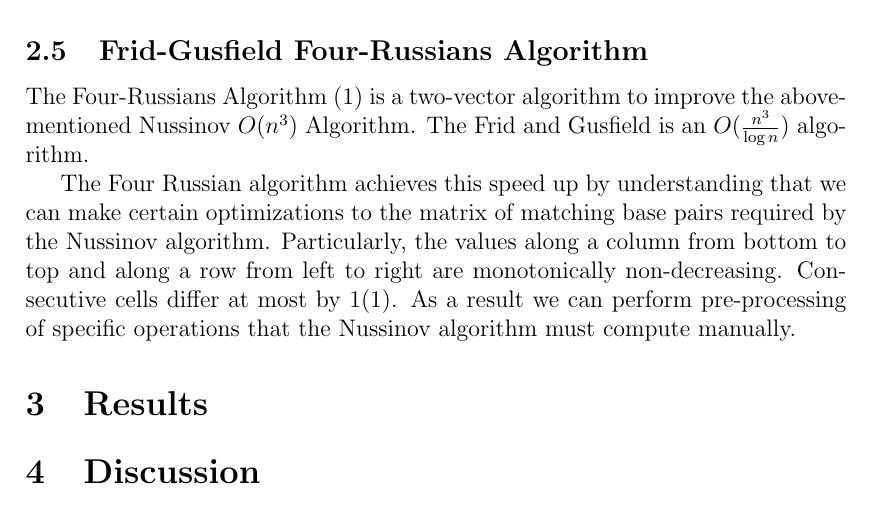
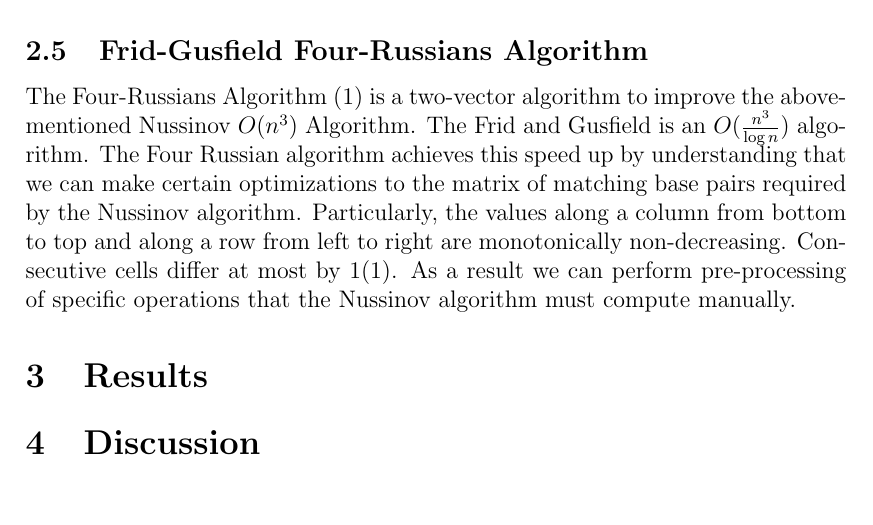
Before and after one commit to bigpieit/ecs221-term-paper, a LaTeX paper (main.tex): part of page 5 of 7, cut so that both start at the same text. Compiled offline with pdfLaTeX.

Commit message:
stuff n things

```diff
--- a/main.tex
+++ b/main.tex
@@ -79,8 +79,7 @@ The first type of benchmark we perform is the application level benchmark. An ap
 \par We avoid this trap in our paper by benchmarking only parts of the code that execute the Nussinov algorithm in mfold and the Vienna package. We then report these results back to our test results database for later analysis. After this we compare these results to runs of the serial Frid-Gusfield algorithm and parallel Frid-Gusfield algorithm.
 
 \subsection{Frid-Gusfield Four-Russians Algorithm}
-\par The Four-Russians Algorithm \cite{gusfield} is a two-vector algorithm to improve the above-mentioned Nussinov $O(n^3)$ Algorithm. The Frid and Gusfield is an $O(\frac{n^3}{\log n})$ algorithm.
-\par The Four Russian algorithm achieves this speed up by understanding that we can make certain optimizations to the matrix of matching base pairs required by the Nussinov algorithm. Particularly, the values along a column from bottom to top and along a row from left to right are monotonically non-decreasing. Consecutive cells differ at most by 1\cite{gusfield}. As a result we can perform pre-processing of specific operations that the Nussinov algorithm must compute manually.
+\par The Four-Russians Algorithm \cite{gusfield} is a two-vector algorithm to improve the above-mentioned Nussinov $O(n^3)$ Algorithm. The Frid and Gusfield is an $O(\frac{n^3}{\log n})$ algorithm. The Four Russian algorithm achieves this speed up by understanding that we can make certain optimizations to the matrix of matching base pairs required by the Nussinov algorithm. Particularly, the values along a column from bottom to top and along a row from left to right are monotonically non-decreasing. Consecutive cells differ at most by 1\cite{gusfield}. As a result we can perform pre-processing of specific operations that the Nussinov algorithm must compute manually.
 
 \section{Results}
 
```
Also changed, not shown: 1 other file.
